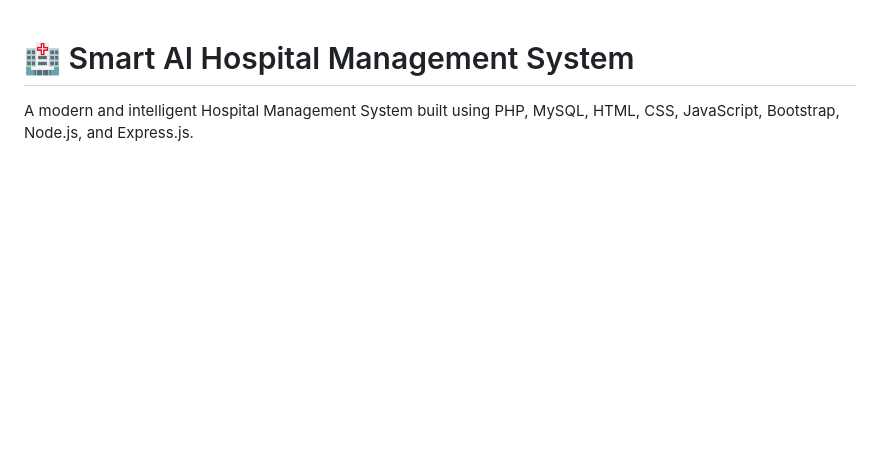
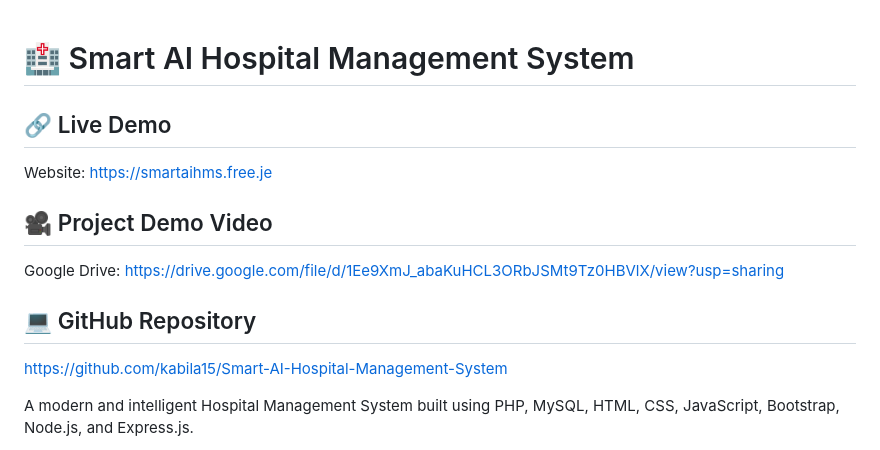
Before and after one commit to kabila15/Smart-AI-Hospital-Management-System, a Markdown page: README.md, the part around the change. Drawn GitHub-style; blank space fills up the shorter version.

```diff
--- a/README.md
+++ b/README.md
@@ -1,4 +1,13 @@
 # 🏥 Smart AI Hospital Management System
+
+## 🔗 Live Demo
+Website: https://smartaihms.free.je
+
+## 🎥 Project Demo Video
+Google Drive: https://drive.google.com/file/d/1Ee9XmJ_abaKuHCL3ORbJSMt9Tz0HBVlX/view?usp=sharing
+
+## 💻 GitHub Repository
+https://github.com/kabila15/Smart-AI-Hospital-Management-System
 
 A modern and intelligent Hospital Management System built using PHP, MySQL, HTML, CSS, JavaScript, Bootstrap, Node.js, and Express.js.
 
```
